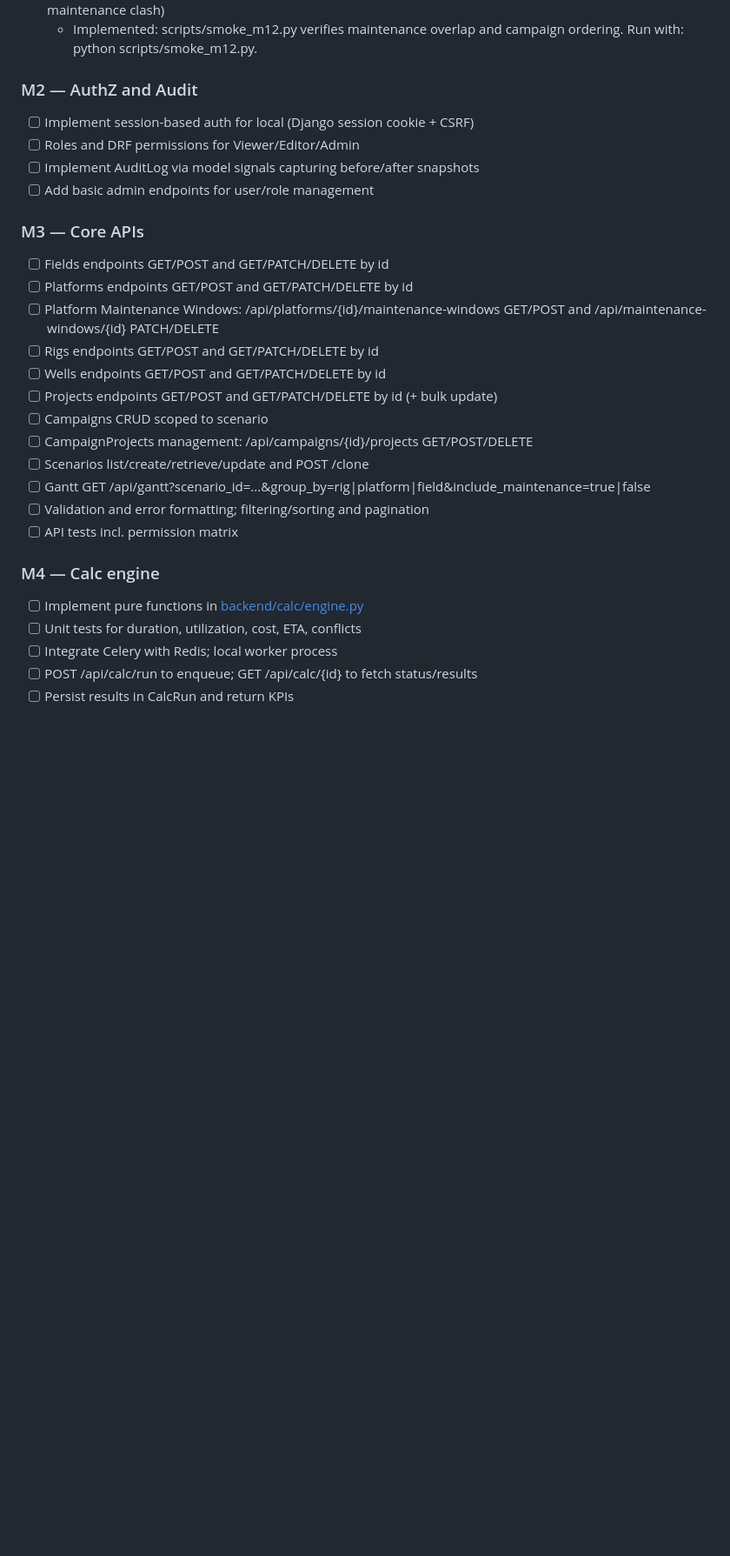
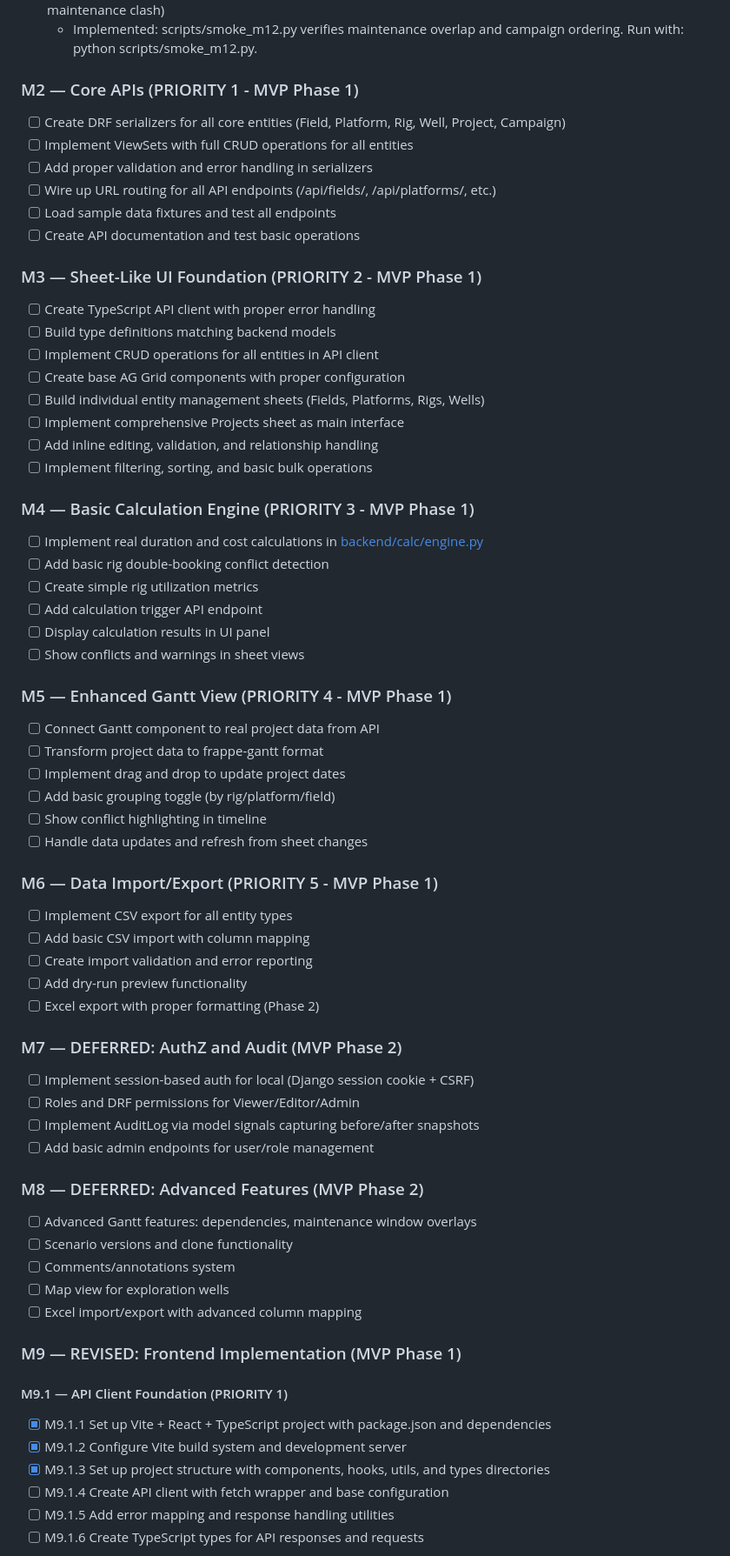
Before and after one commit to dtrhieu/ddash, a Markdown page: TODO.md, the part around the change printed below. Shown: that part at 87% size. GitHub-like rendering; blank space fills up the shorter version.

```diff
--- a/TODO.md
+++ b/TODO.md
@@ -80,33 +83,74 @@ Key planned files:
 - [x] M1.2.8 Smoke test via Django shell to create/list entities and validate constraints (rig-required types, maintenance clash)
   - Implemented: scripts/smoke_m12.py verifies maintenance overlap and campaign ordering. Run with: python scripts/smoke_m12.py.
 
-### M2 — AuthZ and Audit
+### M2 — Core APIs (PRIORITY 1 - MVP Phase 1)
+
+- [ ] Create DRF serializers for all core entities (Field, Platform, Rig, Well, Project, Campaign)
+- [ ] Implement ViewSets with full CRUD operations for all entities
+- [ ] Add proper validation and error handling in serializers
+- [ ] Wire up URL routing for all API endpoints (/api/fields/, /api/platforms/, etc.)
+- [ ] Load sample data fixtures and test all endpoints
+- [ ] Create API documentation and test basic operations
+
+### M3 — Sheet-Like UI Foundation (PRIORITY 2 - MVP Phase 1)
+
+- [ ] Create TypeScript API client with proper error handling
+- [ ] Build type definitions matching backend models
+- [ ] Implement CRUD operations for all entities in API client
+- [ ] Create base AG Grid components with proper configuration
+- [ ] Build individual entity management sheets (Fields, Platforms, Rigs, Wells)
+- [ ] Implement comprehensive Projects sheet as main interface
+- [ ] Add inline editing, validation, and relationship handling
+- [ ] Implement filtering, sorting, and basic bulk operations
+
+### M4 — Basic Calculation Engine (PRIORITY 3 - MVP Phase 1)
+
+- [ ] Implement real duration and cost calculations in [backend/calc/engine.py](backend/calc/engine.py)
+- [ ] Add basic rig double-booking conflict detection
+- [ ] Create simple rig utilization metrics
+- [ ] Add calculation trigger API endpoint
+- [ ] Display calculation results in UI panel
+- [ ] Show conflicts and warnings in sheet views
+
+### M5 — Enhanced Gantt View (PRIORITY 4 - MVP Phase 1)
+
+- [ ] Connect Gantt component to real project data from API
+- [ ] Transform project data to frappe-gantt format
+- [ ] Implement drag and drop to update project dates
+- [ ] Add basic grouping toggle (by rig/platform/field)
+- [ ] Show conflict highlighting in timeline
+- [ ] Handle data updates and refresh from sheet changes
+
+### M6 — Data Import/Export (PRIORITY 5 - MVP Phase 1)
+
+- [ ] Implement CSV export for all entity types
+- [ ] Add basic CSV import with column mapping
+- [ ] Create import validation and error reporting
+- [ ] Add dry-run preview functionality
+- [ ] Excel export with proper formatting (Phase 2)
+
+### M7 — DEFERRED: AuthZ and Audit (MVP Phase 2)
 
 - [ ] Implement session-based auth for local (Django session cookie + CSRF)
 - [ ] Roles and DRF permissions for Viewer/Editor/Admin
 - [ ] Implement AuditLog via model signals capturing before/after snapshots
 - [ ] Add basic admin endpoints for user/role management
 
-### M3 — Core APIs
+### M8 — DEFERRED: Advanced Features (MVP Phase 2)
 
-- [ ] Fields endpoints GET/POST and GET/PATCH/DELETE by id
-- [ ] Platforms endpoints GET/POST and GET/PATCH/DELETE by id
-- [ ] Platform Maintenance Windows: /api/platforms/{id}/maintenance-windows GET/POST and /api/maintenance-windows/{id} PATCH/DELETE
-- [ ] Rigs endpoints GET/POST and GET/PATCH/DELETE by id
-- [ ] Wells endpoints GET/POST and GET/PATCH/DELETE by id
-- [ ] Projects endpoints GET/POST and GET/PATCH/DELETE by id (+ bulk update)
-- [ ] Campaigns CRUD scoped to scenario
-- [ ] CampaignProjects management: /api/campaigns/{id}/projects GET/POST/DELETE
-- [ ] Scenarios list/create/retrieve/update and POST /clone
-- [ ] Gantt GET /api/gantt?scenario_id=...&group_by=rig|platform|field&include_maintenance=true|false
-- [ ] Validation and error formatting; filtering/sorting and pagination
-- [ ] API tests incl. permission matrix
+- [ ] Advanced Gantt features: dependencies, maintenance window overlays
+- [ ] Scenario versions and clone functionality
+- [ ] Comments/annotations system
+- [ ] Map view for exploration wells
+- [ ] Excel import/export with advanced column mapping
 
-### M4 — Calc engine
+### M9 — REVISED: Frontend Implementation (MVP Phase 1)
 
-- [ ] Implement pure functions in [backend/calc/engine.py](backend/calc/engine.py)
-- [ ] Unit tests for duration, utilization, cost, ETA, conflicts
-- [ ] Integrate Celery with Redis; local worker process
-- [ ] POST /api/calc/run to enqueue; GET /api/calc/{id} to fetch status/results
-- [ ] Persist results in CalcRun and return KPIs
+#### M9.1 — API Client Foundation (PRIORITY 1)
+- [x] M9.1.1 Set up Vite + React + TypeScript project with package.json and dependencies
+- [x] M9.1.2 Configure Vite build system and development server
+- [x] M9.1.3 Set up project structure with components, hooks, utils, and types directories
+- [ ] M9.1.4 Create API client with fetch wrapper and base configuration
+- [ ] M9.1.5 Add error mapping and response handling utilities
+- [ ] M9.1.6 Create TypeScript types for API responses and requests
 
```
Also changed, not shown: other parts of TODO.md (+87 -123 lines), README.md (+35 -8 lines).
